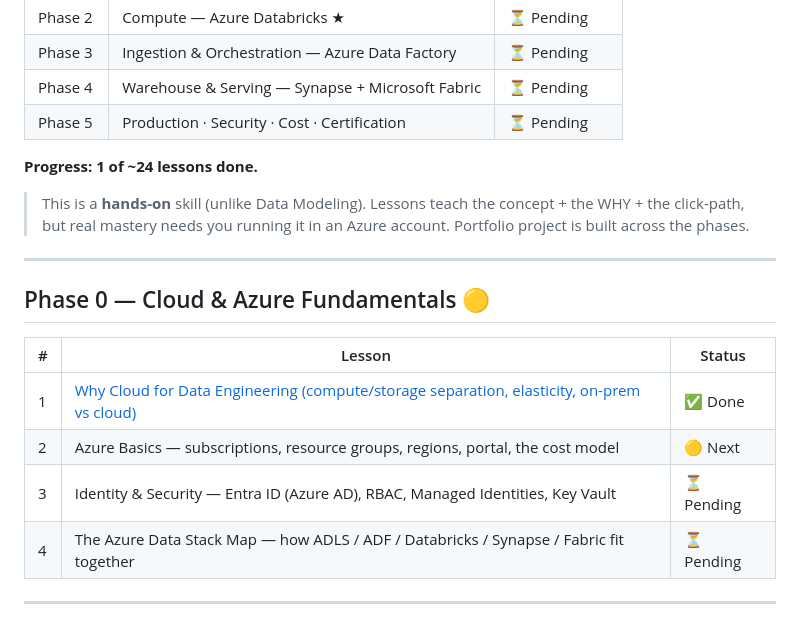
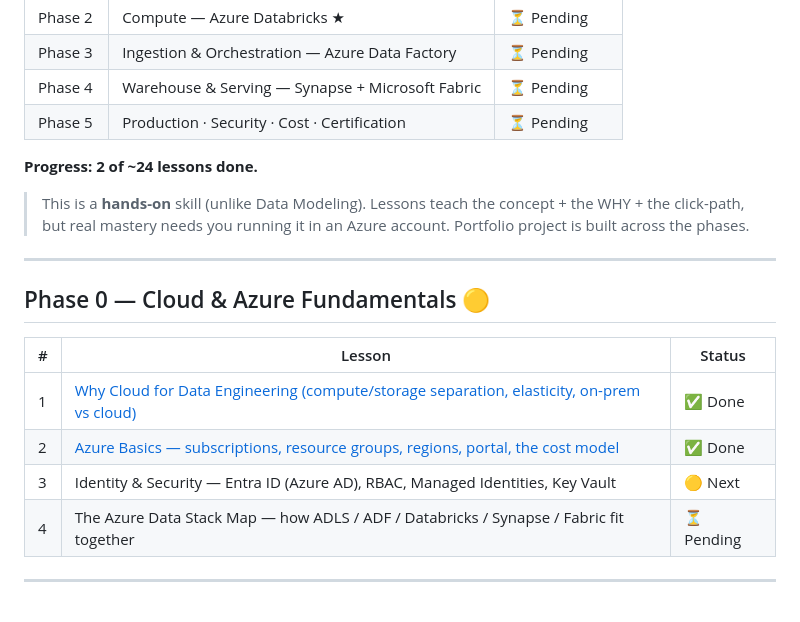
Before and after one commit to VishalJha847402/DE-2026-001, a Markdown page: azure-cloud/README.md, the part around the change. Rendered like a GitHub page.

Commit message:
Update Azure progress — Topic 2 done (2/24)

```diff
--- a/azure-cloud/README.md
+++ b/azure-cloud/README.md
@@ -34,7 +34,7 @@
 | Phase 4 | Warehouse & Serving — Synapse + Microsoft Fabric | ⏳ Pending |
 | Phase 5 | Production · Security · Cost · Certification | ⏳ Pending |
 
-**Progress: 1 of ~24 lessons done.**
+**Progress: 2 of ~24 lessons done.**
 
 > This is a **hands-on** skill (unlike Data Modeling). Lessons teach the concept + the WHY + the click-path, but real mastery needs you running it in an Azure account. Portfolio project is built across the phases.
 
@@ -45,8 +45,8 @@
 | # | Lesson | Status |
 |---|--------|--------|
 | 1 | [Why Cloud for Data Engineering (compute/storage separation, elasticity, on-prem vs cloud)](./phase-0-fundamentals/topic-1-why-cloud/) | ✅ Done |
-| 2 | Azure Basics — subscriptions, resource groups, regions, portal, the cost model | 🟡 Next |
-| 3 | Identity & Security — Entra ID (Azure AD), RBAC, Managed Identities, Key Vault | ⏳ Pending |
+| 2 | [Azure Basics — subscriptions, resource groups, regions, portal, the cost model](./phase-0-fundamentals/topic-2-azure-basics/) | ✅ Done |
+| 3 | Identity & Security — Entra ID (Azure AD), RBAC, Managed Identities, Key Vault | 🟡 Next |
 | 4 | The Azure Data Stack Map — how ADLS / ADF / Databricks / Synapse / Fabric fit together | ⏳ Pending |
 
 ---
```
